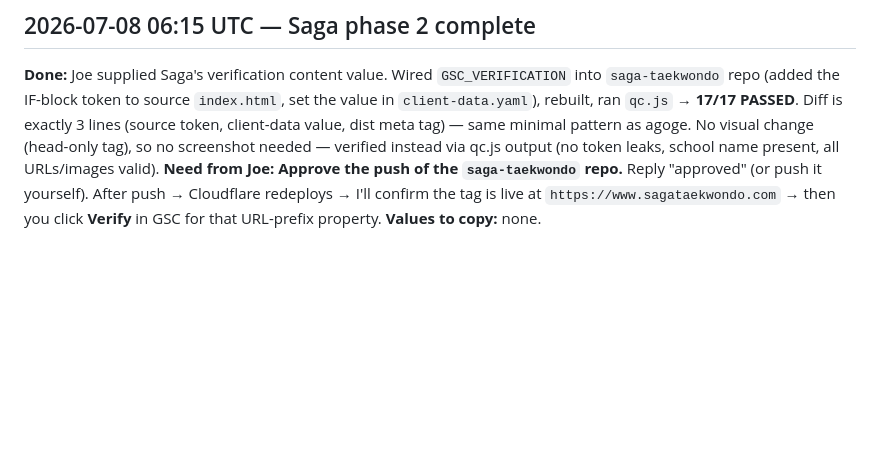
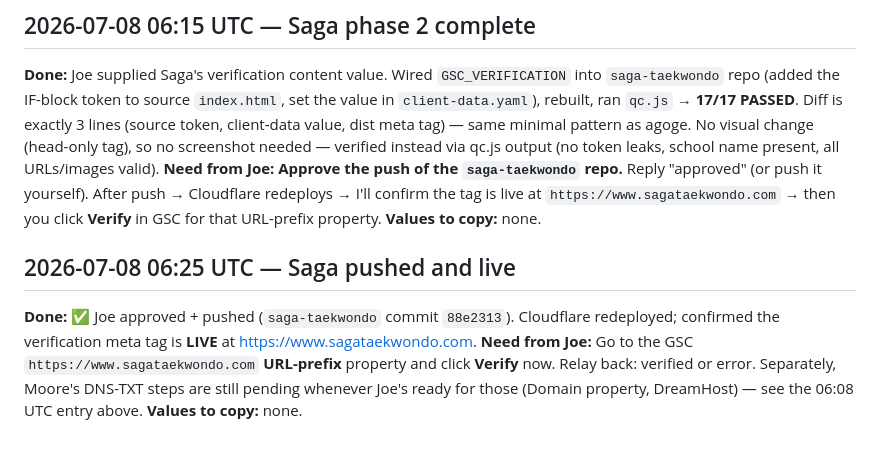
Before and after one commit to edelmanj51/combat-boost-master, a Markdown page: gsc-progress.md, the part around the change. GitHub-like rendering; blank space fills up the shorter version.

Commit message:
gsc progress update

```diff
--- a/gsc-progress.md
+++ b/gsc-progress.md
@@ -293,3 +293,11 @@ school name present, all URLs/images valid).
 it yourself). After push → Cloudflare redeploys → I'll confirm the tag is live at
 `https://www.sagataekwondo.com` → then you click **Verify** in GSC for that URL-prefix property.
 **Values to copy:** none.
+
+## 2026-07-08 06:25 UTC — Saga pushed and live
+**Done:** ✅ Joe approved + pushed (`saga-taekwondo` commit `88e2313`). Cloudflare redeployed;
+confirmed the verification meta tag is **LIVE** at https://www.sagataekwondo.com.
+**Need from Joe:** Go to the GSC `https://www.sagataekwondo.com` **URL-prefix** property and click
+**Verify** now. Relay back: verified or error. Separately, Moore's DNS-TXT steps are still pending
+whenever Joe's ready for those (Domain property, DreamHost) — see the 06:08 UTC entry above.
+**Values to copy:** none.
```
